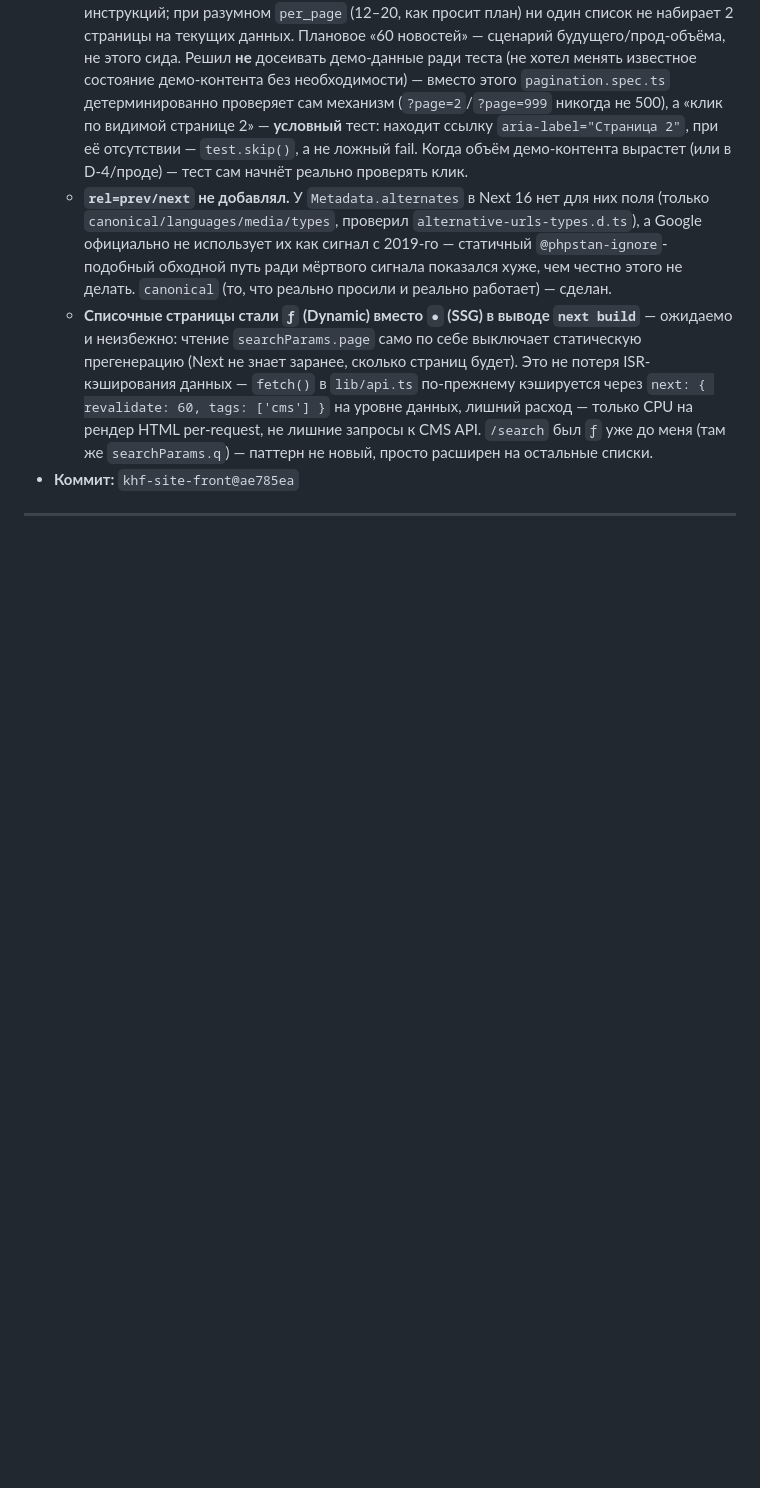
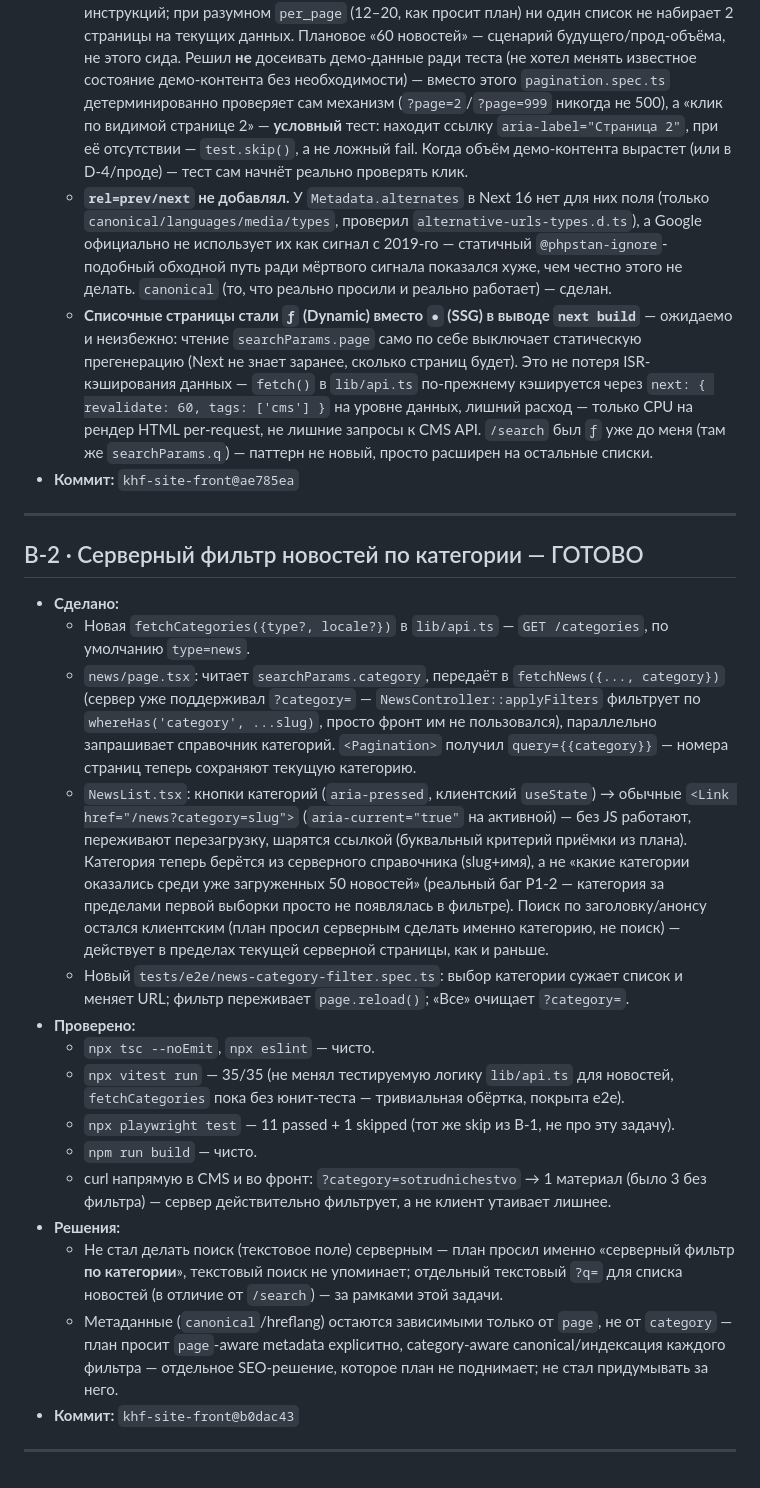
Before and after one commit to aminjon1065/khf-site-cms, a Markdown page: PROGRESS.md, the part around the change. Drawn GitHub-style; blank space fills up the shorter version.

Commit message:
docs: journal entry for B-2
Co-Authored-By: Claude Sonnet 5 <noreply@anthropic.com>

```diff
--- a/PROGRESS.md
+++ b/PROGRESS.md
@@ -159,3 +159,23 @@
 - **Коммит:** `khf-site-front@ae785ea`
 
 ---
+
+## B-2 · Серверный фильтр новостей по категории — ГОТОВО
+
+- **Сделано:**
+  - Новая `fetchCategories({type?, locale?})` в `lib/api.ts` — `GET /categories`, по умолчанию `type=news`.
+  - `news/page.tsx`: читает `searchParams.category`, передаёт в `fetchNews({..., category})` (сервер уже поддерживал `?category=` — `NewsController::applyFilters` фильтрует по `whereHas('category', ...slug)`, просто фронт им не пользовался), параллельно запрашивает справочник категорий. `<Pagination>` получил `query={{category}}` — номера страниц теперь сохраняют текущую категорию.
+  - `NewsList.tsx`: кнопки категорий (`aria-pressed`, клиентский `useState`) → обычные `<Link href="/news?category=slug">` (`aria-current="true"` на активной) — без JS работают, переживают перезагрузку, шарятся ссылкой (буквальный критерий приёмки из плана). Категория теперь берётся из серверного справочника (slug+имя), а не «какие категории оказались среди уже загруженных 50 новостей» (реальный баг P1-2 — категория за пределами первой выборки просто не появлялась в фильтре). Поиск по заголовку/анонсу остался клиентским (план просил серверным сделать именно категорию, не поиск) — действует в пределах текущей серверной страницы, как и раньше.
+  - Новый `tests/e2e/news-category-filter.spec.ts`: выбор категории сужает список и меняет URL; фильтр переживает `page.reload()`; «Все» очищает `?category=`.
+- **Проверено:**
+  - `npx tsc --noEmit`, `npx eslint` — чисто.
+  - `npx vitest run` — 35/35 (не менял тестируемую логику `lib/api.ts` для новостей, `fetchCategories` пока без юнит-теста — тривиальная обёртка, покрыта e2e).
+  - `npx playwright test` — 11 passed + 1 skipped (тот же skip из B-1, не про эту задачу).
+  - `npm run build` — чисто.
+  - curl напрямую в CMS и во фронт: `?category=sotrudnichestvo` → 1 материал (было 3 без фильтра) — сервер действительно фильтрует, а не клиент утаивает лишнее.
+- **Решения:**
+  - Не стал делать поиск (текстовое поле) серверным — план просил именно «серверный фильтр **по категории**», текстовый поиск не упоминает; отдельный текстовый `?q=` для списка новостей (в отличие от `/search`) — за рамками этой задачи.
+  - Метаданные (`canonical`/hreflang) остаются зависимыми только от `page`, не от `category` — план просит `page`-aware metadata explicитно, category-aware canonical/индексация каждого фильтра — отдельное SEO-решение, которое план не поднимает; не стал придумывать за него.
+- **Коммит:** `khf-site-front@b0dac43`
+
+---
```
